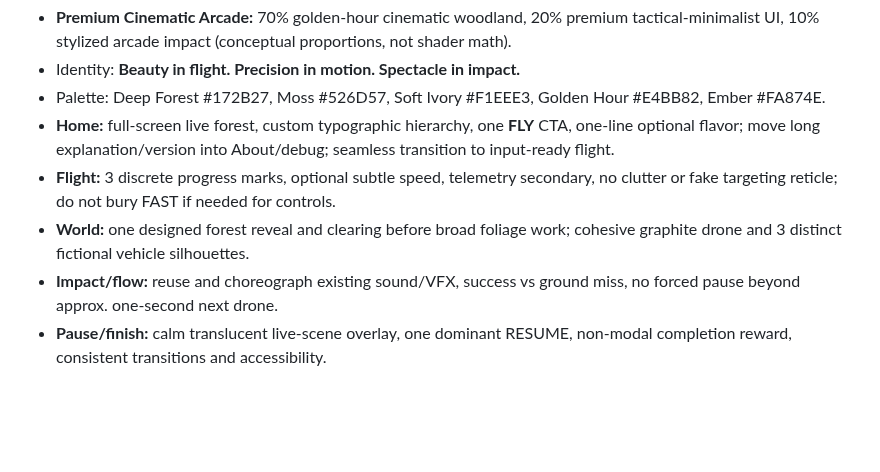
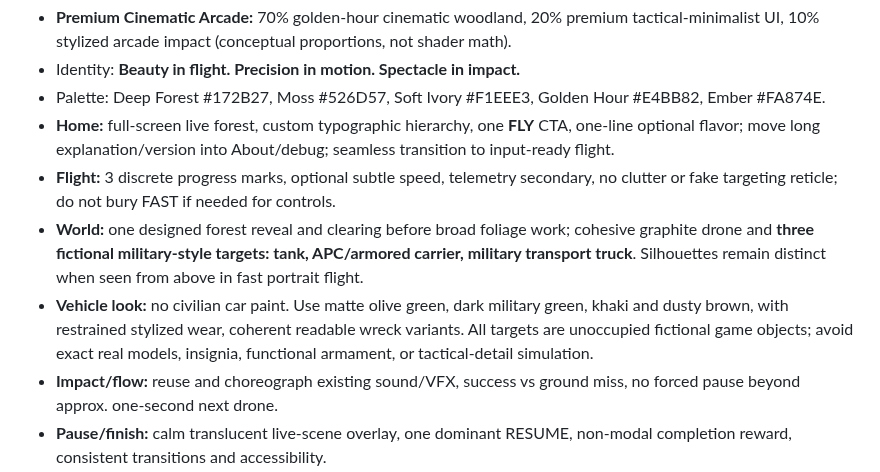
Before and after one commit to statego2/War-Drone-Sim, a Markdown page: docs/12_VISUAL_AUDIO_DIRECTION.md, the part around the change. Rendered like a GitHub page; blank space fills up the shorter version.

Commit message:
docs: approve fictional military-style targets in docs/12_VISUAL_AUDIO_DIRECTION.md

```diff
--- a/docs/12_VISUAL_AUDIO_DIRECTION.md
+++ b/docs/12_VISUAL_AUDIO_DIRECTION.md
@@ -8,7 +8,8 @@
 - Palette: Deep Forest #172B27, Moss #526D57, Soft Ivory #F1EEE3, Golden Hour #E4BB82, Ember #FA874E.
 - **Home:** full-screen live forest, custom typographic hierarchy, one **FLY** CTA, one-line optional flavor; move long explanation/version into About/debug; seamless transition to input-ready flight.
 - **Flight:** 3 discrete progress marks, optional subtle speed, telemetry secondary, no clutter or fake targeting reticle; do not bury FAST if needed for controls.
-- **World:** one designed forest reveal and clearing before broad foliage work; cohesive graphite drone and 3 distinct fictional vehicle silhouettes.
+- **World:** one designed forest reveal and clearing before broad foliage work; cohesive graphite drone and **three fictional military-style targets: tank, APC/armored carrier, military transport truck**. Silhouettes remain distinct when seen from above in fast portrait flight.
+- **Vehicle look:** no civilian car paint. Use matte olive green, dark military green, khaki and dusty brown, with restrained stylized wear, coherent readable wreck variants. All targets are unoccupied fictional game objects; avoid exact real models, insignia, functional armament, or tactical-detail simulation.
 - **Impact/flow:** reuse and choreograph existing sound/VFX, success vs ground miss, no forced pause beyond approx. one-second next drone.
 - **Pause/finish:** calm translucent live-scene overlay, one dominant RESUME, non-modal completion reward, consistent transitions and accessibility.
 - Implementation order, owners, gate/evidence, rollback and exclusivity are defined in **CD-00…CD-09** in the approved spec. The open graphics PR #66 is a technical annex, **not** another direction.
```
